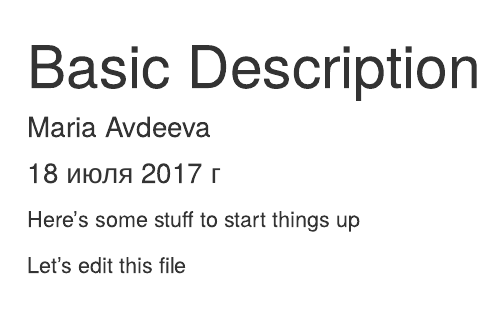
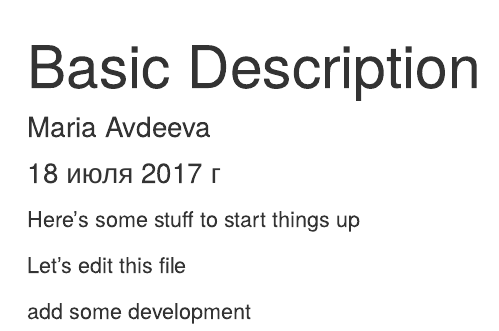
Before and after one commit to MariaAvdeeva/rLive, an R Markdown document (basicDescription.Rmd): the page in a window 1100 px wide, from its top. Rendered offline with R 4.5, knitr and Pandoc, with nearby package versions.

Commit message:
some devel

```diff
--- a/basicDescription.Rmd
+++ b/basicDescription.Rmd
@@ -8,3 +8,5 @@ output: html_document
 Here's some stuff to start things up
 
 Let's edit this file
+
+add some development
```
